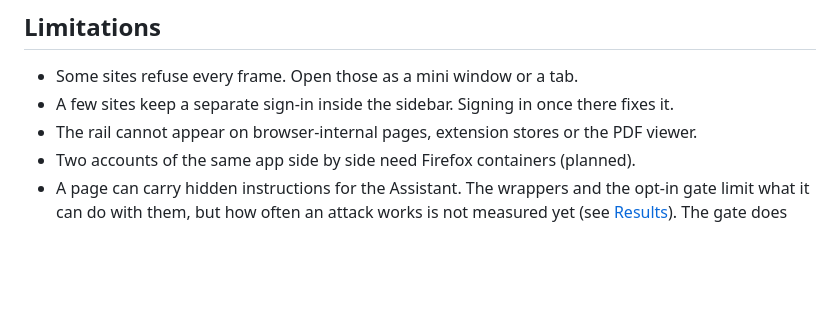
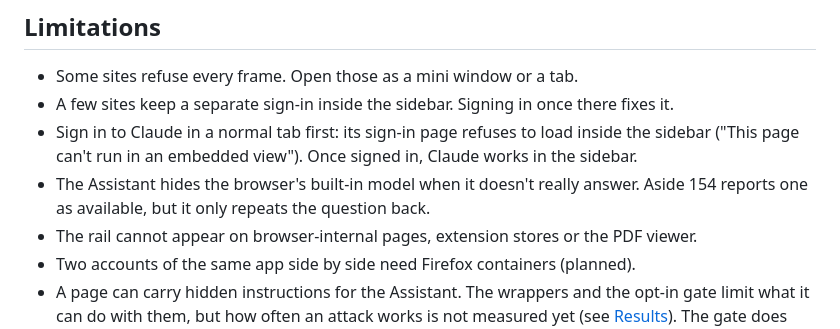
Before and after one commit to neerajbhargav/sidegig, a Markdown page: README.md, the part around the change. Rendered like a GitHub page; blank space fills up the shorter version.

```diff
--- a/README.md
+++ b/README.md
@@ -142,6 +142,8 @@ As of 2026-10-23. Only the Chromium package has been loaded in a browser. The ma
 
 - Some sites refuse every frame. Open those as a mini window or a tab.
 - A few sites keep a separate sign-in inside the sidebar. Signing in once there fixes it.
+- Sign in to Claude in a normal tab first: its sign-in page refuses to load inside the sidebar ("This page can't run in an embedded view"). Once signed in, Claude works in the sidebar.
+- The Assistant hides the browser's built-in model when it doesn't really answer. Aside 154 reports one as available, but it only repeats the question back.
 - The rail cannot appear on browser-internal pages, extension stores or the PDF viewer.
 - Two accounts of the same app side by side need Firefox containers (planned).
 - A page can carry hidden instructions for the Assistant. The wrappers and the opt-in gate limit what it can do with them, but how often an attack works is not measured yet (see [Results](#results)). The gate does not cover Codex runs or links you click in a reply.
```
Also changed, not shown: docs/STATUS.md (+8 -1 lines), docs/evolution/README.md (+6 -0 lines), docs/evolution/2026-10-31-02-aside-154-the-assistant-hides-the-built.jpg (added), 7 other files.
